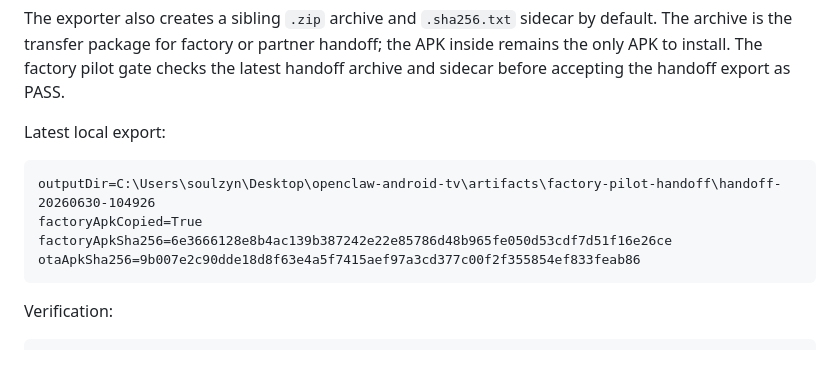
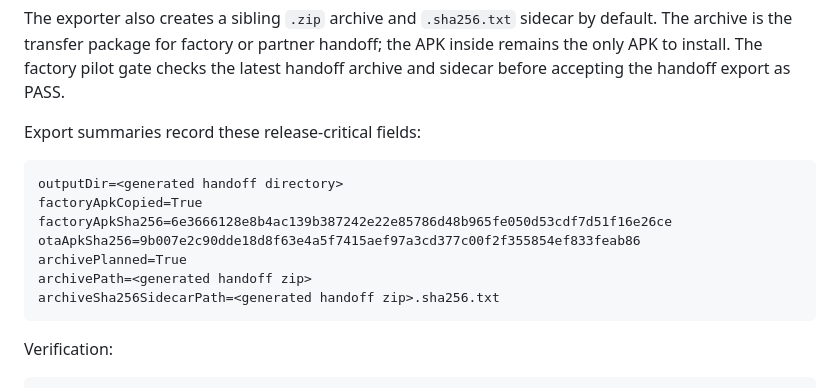
Before and after one commit to souleyez/openclaw-android-tv, a Markdown page: docs/testing/2026-06-30-android-tv-production-readiness.md, the part around the change. GitHub-like rendering; blank space fills up the shorter version.

Commit message:
docs: avoid stale handoff export path

````diff
--- a/docs/testing/2026-06-30-android-tv-production-readiness.md
+++ b/docs/testing/2026-06-30-android-tv-production-readiness.md
@@ -429,13 +429,16 @@ The exporter now records the current Git branch/head in `handoff-manifest.json`,
 
 The exporter also creates a sibling `.zip` archive and `.sha256.txt` sidecar by default. The archive is the transfer package for factory or partner handoff; the APK inside remains the only APK to install. The factory pilot gate checks the latest handoff archive and sidecar before accepting the handoff export as PASS.
 
-Latest local export:
+Export summaries record these release-critical fields:
 
 ```text
-outputDir=C:\Users\soulzyn\Desktop\openclaw-android-tv\artifacts\factory-pilot-handoff\handoff-20260630-104926
+outputDir=<generated handoff directory>
 factoryApkCopied=True
 factoryApkSha256=6e3666128e8b4ac139b387242e22e85786d48b965fe050d53cdf7d51f16e26ce
 otaApkSha256=9b007e2c90dde18d8f63e4a5f7415aef97a3cd377c00f2f355854ef833feab86
+archivePlanned=True
+archivePath=<generated handoff zip>
+archiveSha256SidecarPath=<generated handoff zip>.sha256.txt
 ```
 
 Verification:
````
